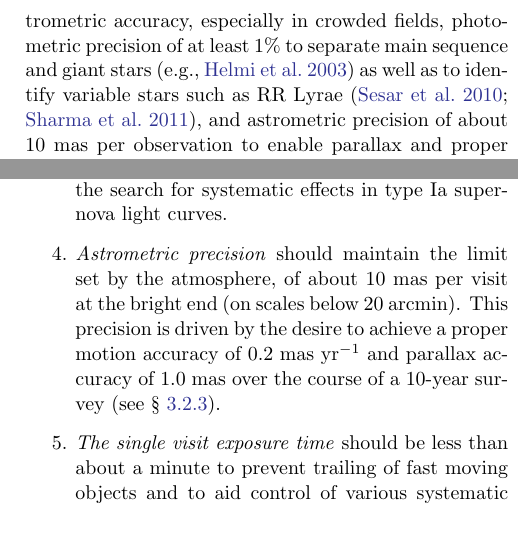
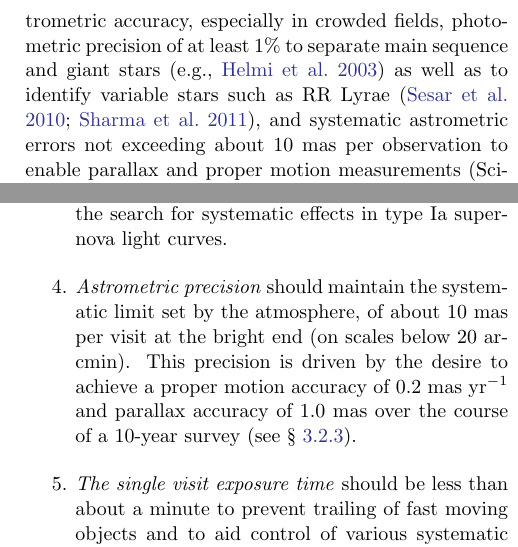
Before and after one commit to lsst-pst/overview_paper, a LaTeX paper (lsst.tex, which reads system.tex): two parts of the columns of pages 9 and 10 of 56, joined at a grey line, cut so that both start at the same text. Compiled offline with pdfLaTeX.

Commit message:
implemented issue #47

```diff
--- a/system.tex
+++ b/system.tex
@@ -363,7 +363,7 @@ especially in crowded fields, photometric precision of at least 1\% to
 separate main sequence and
 giant stars \cite[e.g.,][]{2003ApJ...586..195H} as well as to identify variable
 stars such as RR Lyrae \citep{2010ApJ...708..717S,2011ApJ...728..106S},
-and astrometric precision of about 10 mas per observation to enable parallax and proper motion measurements
+and systematic astrometric errors not exceeding about 10 mas per observation to enable parallax and proper motion measurements
 (SciBook Ch.~6,7). In order to probe the halo out to its presumed edge at $\sim100$ kpc \citep{2004ASPC..327..104I}
 with main-sequence stars, the total coadded depth must reach $r > 27$, with a similar depth in the $g$ band.
 The metallicity distribution of stars can be studied photometrically in the Sgr tidal stream
@@ -435,7 +435,7 @@ and the LSST Science Book \citep{2009arXiv0912.0201L}.
      the separation of stellar populations, detection of low-amplitude variable
      objects (such as eclipsing planetary systems), and the search for
      systematic effects in type Ia supernova light curves.
-\item  \textit{Astrometric precision} should maintain the limit set by
+\item  \textit{Astrometric precision} should maintain the systematic limit set by
      the atmosphere, of about 10 mas per visit at the bright end
      (on scales below 20 arcmin). This precision is driven by the desire to
      achieve a proper motion accuracy of 0.2 mas yr$^{-1}$ and parallax accuracy of
```
